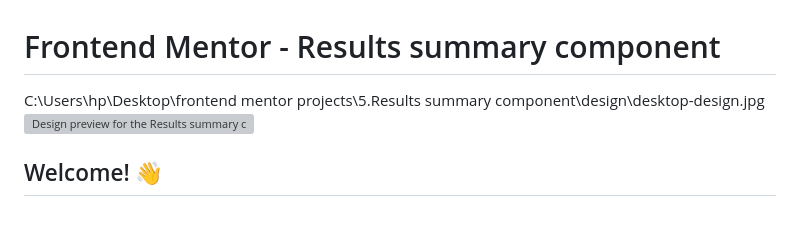
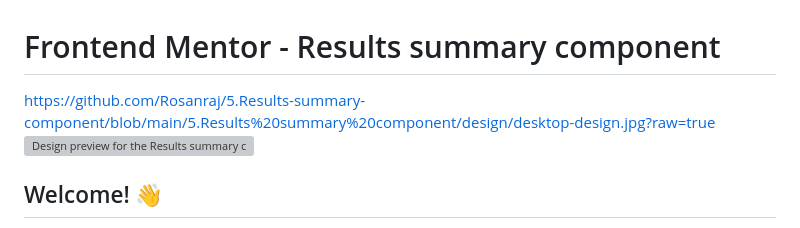
Before and after one commit to Rosanraj/5.Results-summary-component, a Markdown page: README.md, the part around the change. GitHub-like rendering; grey boxes are pictures that could not be loaded.

```diff
--- a/README.md
+++ b/README.md
@@ -1,5 +1,5 @@
 # Frontend Mentor - Results summary component
-C:\Users\hp\Desktop\frontend mentor projects\5.Results summary component\design\desktop-design.jpg
+https://github.com/Rosanraj/5.Results-summary-component/blob/main/5.Results%20summary%20component/design/desktop-design.jpg?raw=true
 ![Design preview for the Results summary component coding challenge](./design/desktop-preview.jpg)
 
 ## Welcome! 👋
```
